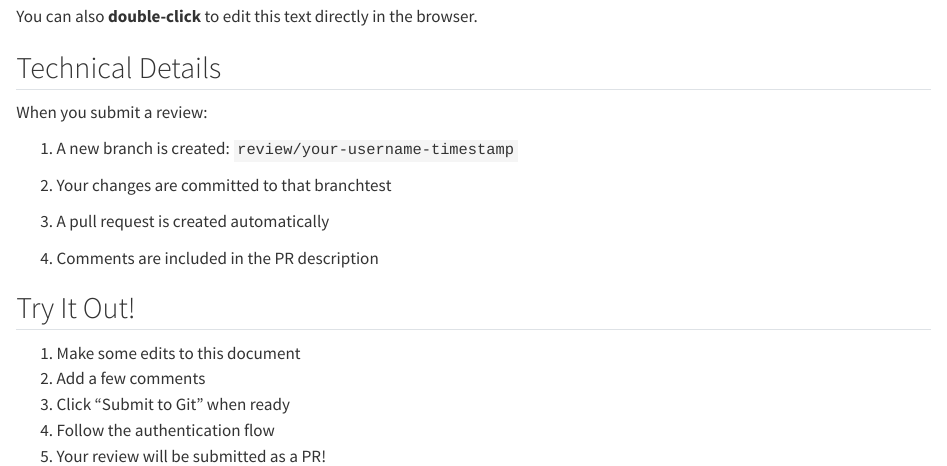
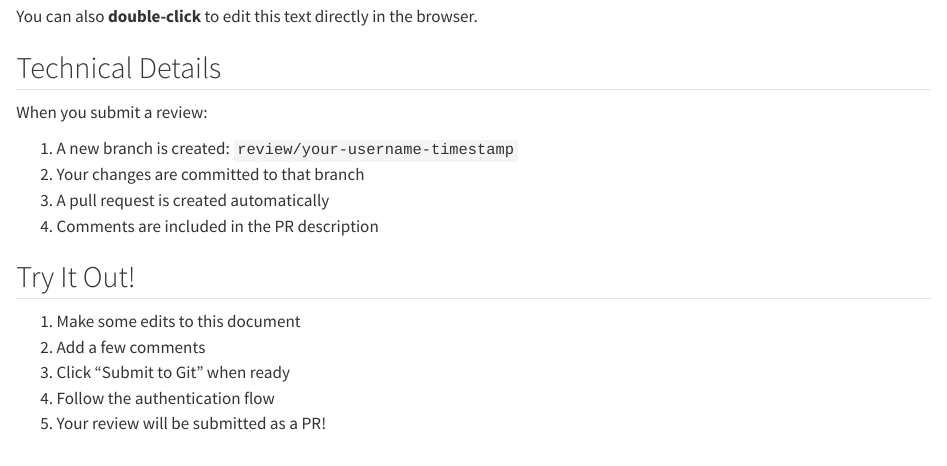
Before and after one commit to mvwestendorp/quarto-review-extension-github-demo, a Quarto document (example-git-integration.qmd): the page in a window 1100 px wide, from 570 px down. Rendered offline with R 4.5, knitr and Pandoc in place of Quarto, with nearby package versions.

```diff
--- a/example-git-integration.qmd
+++ b/example-git-integration.qmd
@@ -33,12 +33,9 @@
 
 When you submit a review:
 
-1. A new branch is created: `review/your-username-timestamp`
-
-2. Your changes are committed to that branchtest
-
+1. A new branch is created: `review/your-username-timestamp` <!-- review-comment -->
+2. Your changes are committed to that branch
 3. A pull request is created automatically
-
 4. Comments are included in the PR description
 
 ## Try It Out!
```
